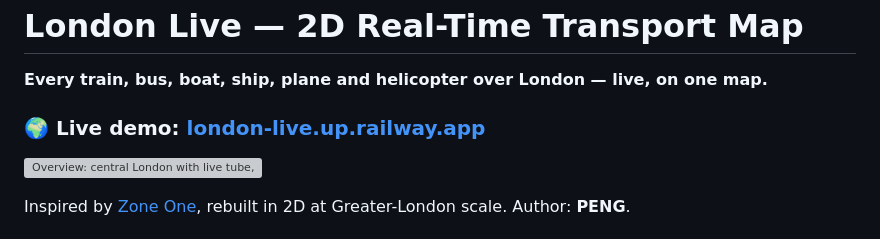
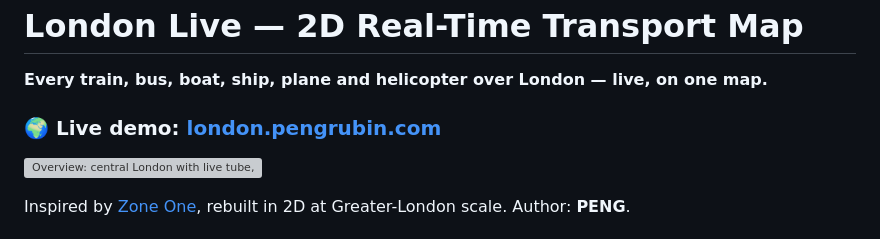
Before and after one commit to pengrubin/london-live-2d, a Markdown page: README.md, the part around the change. GitHub-like rendering; grey boxes are pictures that could not be loaded.

Commit message:
docs: point live demo to london.pengrubin.com

```diff
--- a/README.md
+++ b/README.md
@@ -2,7 +2,7 @@
 
 **Every train, bus, boat, ship, plane and helicopter over London — live, on one map.**
 
-### 🌍 Live demo: [london-live.up.railway.app](https://london-live.up.railway.app)
+### 🌍 Live demo: **[london.pengrubin.com](https://london.pengrubin.com)**
 
 ![Overview: central London with live tube, rail and river traffic](docs/images/overview.png)
 
```
